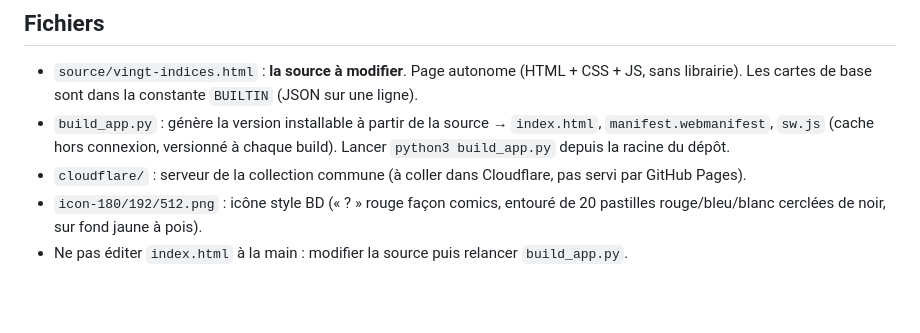
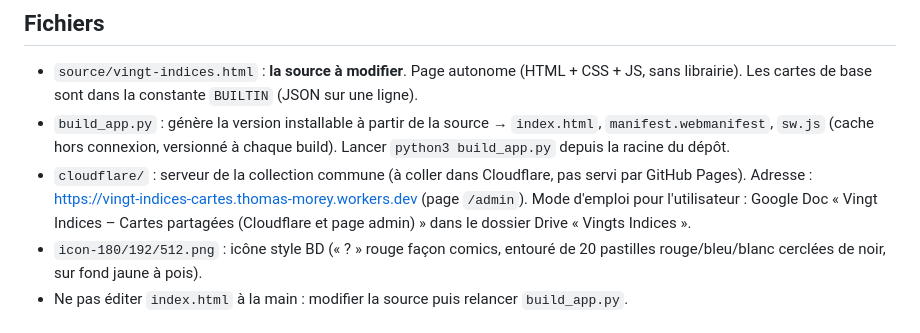
Before and after one commit to ThomasMry93/Vingt-Indices, a Markdown page: CLAUDE.md, the part around the change. Drawn GitHub-style; blank space fills up the shorter version.

Commit message:
Notes : adresse du serveur et mode d'emploi Drive
Co-Authored-By: Claude Opus 5.5 <noreply@anthropic.com>
Claude-Session: https://claude.ai/code/session_01YWKuqZp4hBCDnMBe9B4k4s

```diff
--- a/CLAUDE.md
+++ b/CLAUDE.md
@@ -16,7 +16,7 @@ Jeu de devinettes pour smartphone, inspiré du principe d'Indix / 20 Questions,
 
 - `source/vingt-indices.html` : **la source à modifier**. Page autonome (HTML + CSS + JS, sans librairie). Les cartes de base sont dans la constante `BUILTIN` (JSON sur une ligne).
 - `build_app.py` : génère la version installable à partir de la source → `index.html`, `manifest.webmanifest`, `sw.js` (cache hors connexion, versionné à chaque build). Lancer `python3 build_app.py` depuis la racine du dépôt.
-- `cloudflare/` : serveur de la collection commune (à coller dans Cloudflare, pas servi par GitHub Pages).
+- `cloudflare/` : serveur de la collection commune (à coller dans Cloudflare, pas servi par GitHub Pages). Adresse : https://vingt-indices-cartes.thomas-morey.workers.dev (page `/admin`). Mode d'emploi pour l'utilisateur : Google Doc « Vingt Indices – Cartes partagées (Cloudflare et page admin) » dans le dossier Drive « Vingts Indices ».
 - `icon-180/192/512.png` : icône style BD (« ? » rouge façon comics, entouré de 20 pastilles rouge/bleu/blanc cerclées de noir, sur fond jaune à pois).
 - Ne pas éditer `index.html` à la main : modifier la source puis relancer `build_app.py`.
 
```
